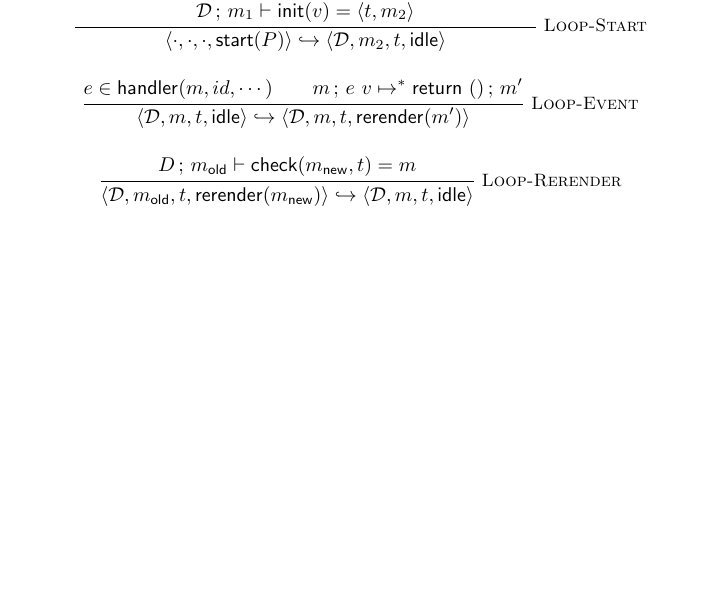
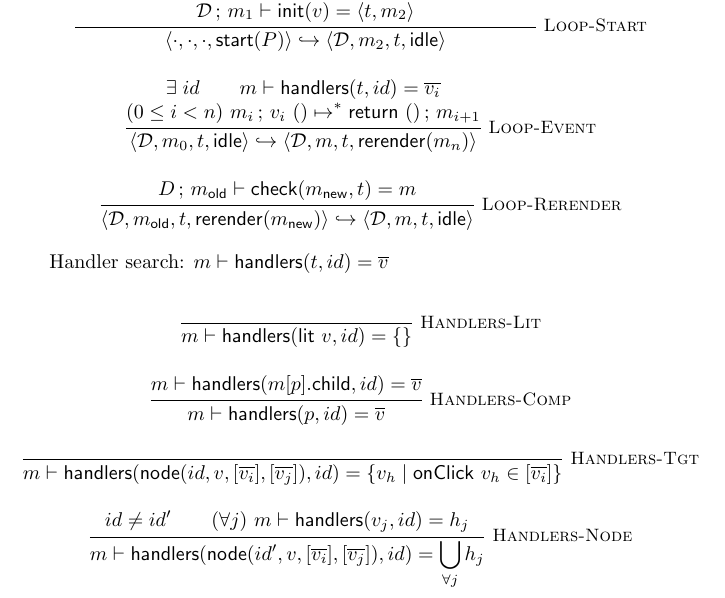
Before and after one commit to uenot/research-gh, a LaTeX document (react-trace-core/react-trace-core.tex): part of page 7 of 7, cut so that both start at the same text, the shorter picture padded with empty space. Compiled offline with pdfLaTeX.

Commit message:
rough handler-search function

```diff
--- a/react-trace-core/react-trace-core.tex
+++ b/react-trace-core/react-trace-core.tex
@@ -434,11 +434,14 @@ Event loop semantics: $\four{\mc{D}}{m}{t}{\mu} \hookrightarrow \four{\mc{D}'}{m
 }
 \and
 \inferrule*[right=Loop-Event] {
-  e \in \mf{handler}(m, id, \cdots)
+  \exists\; id
   \and
-  m \semi e\ v \mapsto^* \eret{()} \semi m'
+  m \vdash \mf{handlers}(t, id) = \num{v_i}
+  \\
+  (0 \leq i < n)\
+  m_i \semi v_i\ () \mapsto^* \eret{()} \semi m_{i+1}
 } {
-  \four{\mc{D}}{m}{t}{\mf{idle}} \hookrightarrow \four{\mc{D}}{m}{t}{\mf{rerender}(m')}
+  \four{\mc{D}}{m_0}{t}{\mf{idle}} \hookrightarrow \four{\mc{D}}{m}{t}{\mf{rerender}(m_n)}
 }
 \and
 \inferrule*[right=Loop-Rerender] {
@@ -450,4 +453,33 @@ Event loop semantics: $\four{\mc{D}}{m}{t}{\mu} \hookrightarrow \four{\mc{D}'}{m
 }
 \end{mathpar}
 
+Handler search: $m \vdash \mf{handlers}(t, id) = \num{v}$
+
+\begin{mathpar}
+\inferrule*[right=Handlers-Lit] { } {
+  m \vdash \mf{handlers}(\mf{lit}\ v, id) = \{\}
+}
+\and
+\inferrule*[right=Handlers-Comp] {
+  m \vdash \mf{handlers}(m[p].\mf{child}, id) = \num{v}
+} {
+  m \vdash \mf{handlers}(p, id) = \num{v}
+}
+\and
+\inferrule*[right=Handlers-Tgt] { } {
+  m \vdash \mf{handlers}(\mf{node}(id, v, \arr{v_i}, \arr{v_j}), id)
+  = \{v_h \mid \mf{onClick}\ v_h \in \arr{v_i}\}
+}
+\and
+\inferrule*[right=Handlers-Node] {
+  id \neq id'
+  \and
+  (\forall j)\
+  m \vdash \mf{handlers}(v_j, id) = h_j
+} {
+  m \vdash \mf{handlers}(\mf{node}(id', v, \arr{v_i}, \arr{v_j}), id)
+  = \bigcup_{\forall j} h_j
+}
+\end{mathpar}
+
 \end{document}
```
Also changed, not shown: react-trace-core/react-trace-core.pdf.
